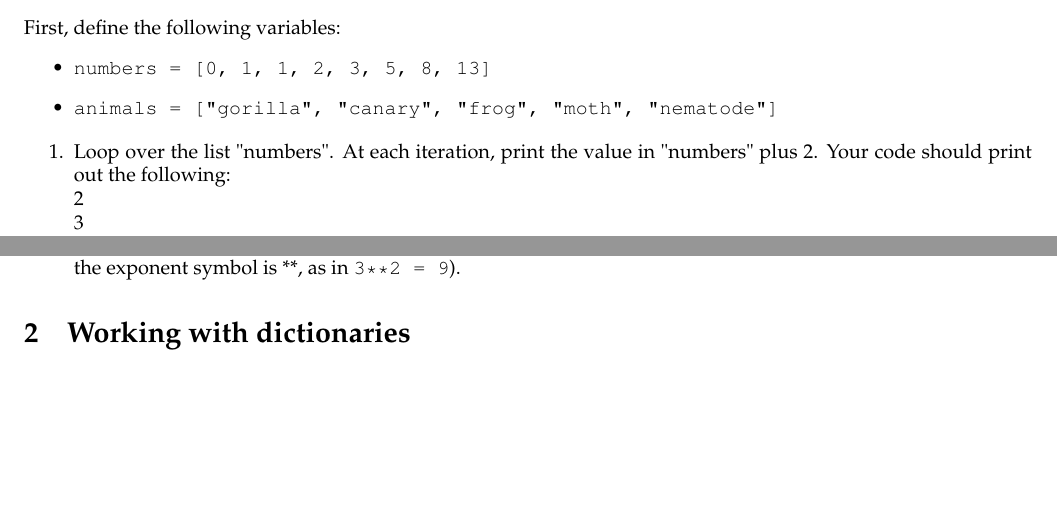
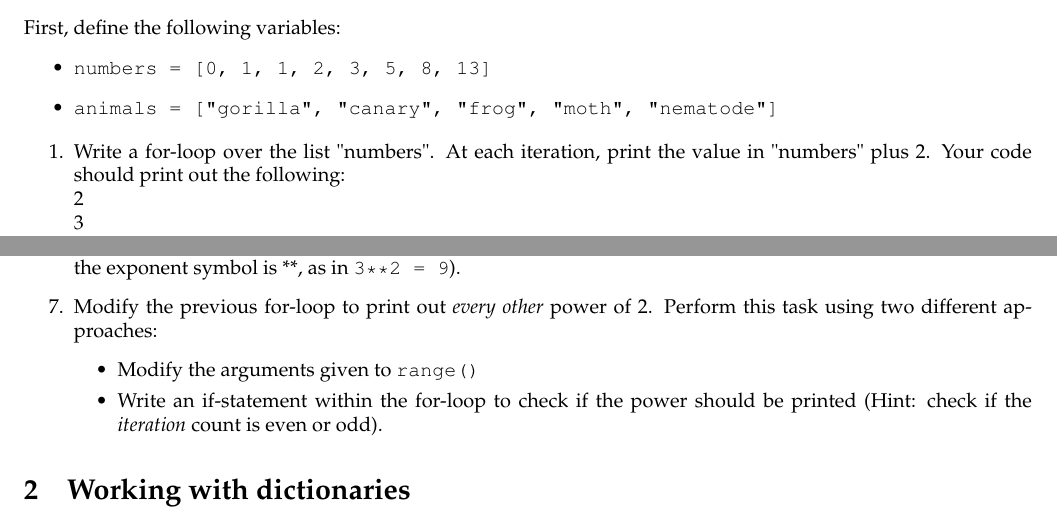
Before and after one commit to sjspielman/bdib2016_python, a LaTeX problem sheet (files/raw_texfiles/exercises_day2.tex): two parts of pages 1 and 2 of 3 before the commit and two parts of pages 1 and 2 of 4 after it, joined at a grey line, cut so that both start at the same text, the shorter picture padded with empty space. Compiled offline with pdfLaTeX.

```diff
--- a/files/raw_texfiles/exercises_day2.tex
+++ b/files/raw_texfiles/exercises_day2.tex
@@ -39,7 +39,7 @@
 
 \begin{enumerate}
 
-    \item Loop over the list "numbers". At each iteration, print the value in "numbers" plus 2. Your code should print out the following:\\
+    \item Write a for-loop over the list "numbers". At each iteration, print the value in "numbers" plus 2. Your code should print out the following:\\
         2 \\
         3 \\
         3 \\
@@ -48,7 +48,7 @@
         7 \\
         10 \\
         15 \\
-    \item Loop over the list "animals". At each iteration, print out the value in "animals" followed by its length. Your code should print out the following:\\
+    \item Write a for-loop over the list "animals". At each iteration, print out the value in "animals" followed by its length. Your code should print out the following:\\
         gorilla 7 \\
         canary 6  \\
         frog 4    \\
@@ -61,9 +61,16 @@
         MOTH     \\
         NEMATODE  \\
     \item Write a new for-loop to create a new list called "cap\_animals" which should contain the capitalized versions of all entries in "animals." For this task, you will need to define the list "cap\_animals" before the for-loop, and use \code{.append()} to build up this list as you go. Print the final list after the for-loop.
+
     \item Write a for-loop to create a new list called "negative\_numbers" which should contain the negative values of the entries in "numbers", following a similar procedure to the previous task. Once this list is complete, write an \code{if/else} statement to check if the sum of "negative\_numbers" equals -1 times the number of "numbers". Use the function \code{sum()} in the if statement. Print informative messages in the \code{if/else} construct.
+
 	\item Write a for-loop, using the \code{range()} function, to print the powers of 2 from 2$^0$ to 2$^{15}$. (Note that in Python, the exponent symbol is **, as in \code{3**2 = 9}).
 
+	\item Modify the previous for-loop to print out \emph{every other} power of 2. Perform this task using two different approaches:
+	\begin{itemize}
+	    \item Modify the arguments given to \code{range()}
+	    \item Write an if-statement within the for-loop to check if the power should be printed (Hint: check if the \emph{iteration} count is even or odd).
+	\end{itemize}
 
 \end{enumerate}
 
```
Also changed, not shown: files/day2_materials/exercises_day2.pdf, 1 other file.
